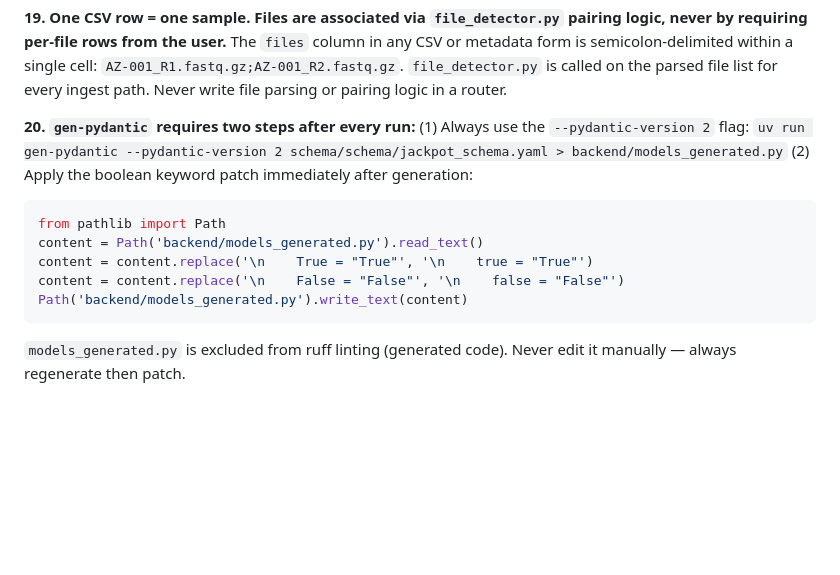
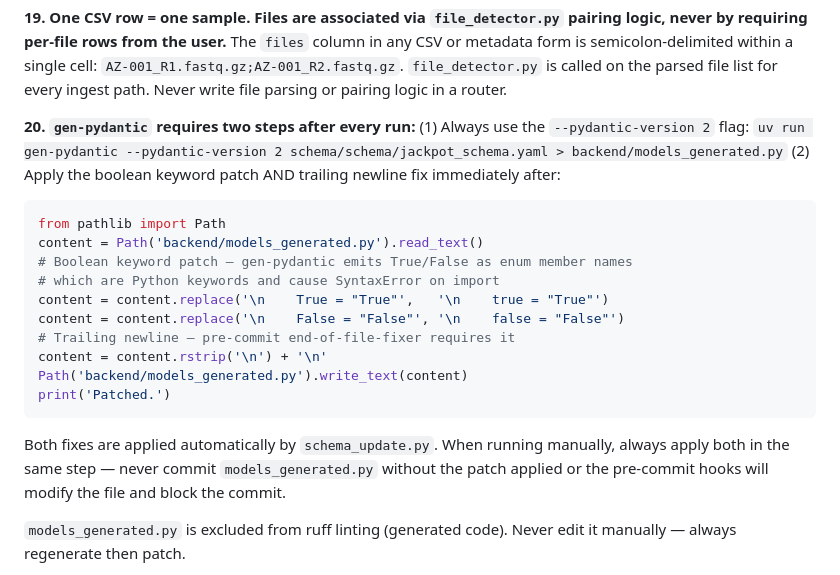
Before and after one commit to Midnight-Oil-Innovation/jackpot, a Markdown page: docs/CLAUDE.md, the part around the change. Drawn GitHub-style; blank space fills up the shorter version.

Commit message:
docs: update Rule 20 — add trailing newline fix to gen-pydantic patch script

````diff
--- a/docs/CLAUDE.md
+++ b/docs/CLAUDE.md
@@ -938,15 +938,25 @@ Never write file parsing or pairing logic in a router.
 **20. `gen-pydantic` requires two steps after every run:**
 (1) Always use the `--pydantic-version 2` flag:
     `uv run gen-pydantic --pydantic-version 2 schema/schema/jackpot_schema.yaml > backend/models_generated.py`
-(2) Apply the boolean keyword patch immediately after generation:
+(2) Apply the boolean keyword patch AND trailing newline fix immediately after:
 
 ```python
 from pathlib import Path
 content = Path('backend/models_generated.py').read_text()
-content = content.replace('\n    True = "True"', '\n    true = "True"')
+# Boolean keyword patch — gen-pydantic emits True/False as enum member names
+# which are Python keywords and cause SyntaxError on import
+content = content.replace('\n    True = "True"',   '\n    true = "True"')
 content = content.replace('\n    False = "False"', '\n    false = "False"')
+# Trailing newline — pre-commit end-of-file-fixer requires it
+content = content.rstrip('\n') + '\n'
 Path('backend/models_generated.py').write_text(content)
-```
+print('Patched.')
+```
+
+Both fixes are applied automatically by `schema_update.py`. When running
+manually, always apply both in the same step — never commit
+`models_generated.py` without the patch applied or the pre-commit hooks
+will modify the file and block the commit.
 
 `models_generated.py` is excluded from ruff linting (generated code).
 Never edit it manually — always regenerate then patch.
````
